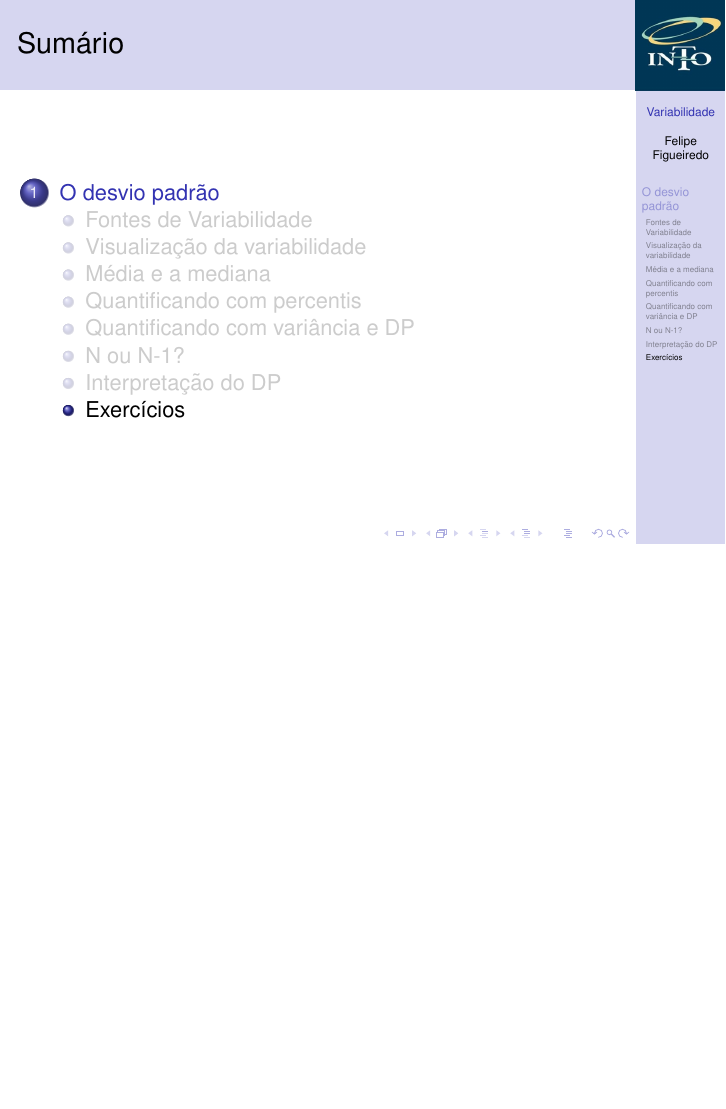
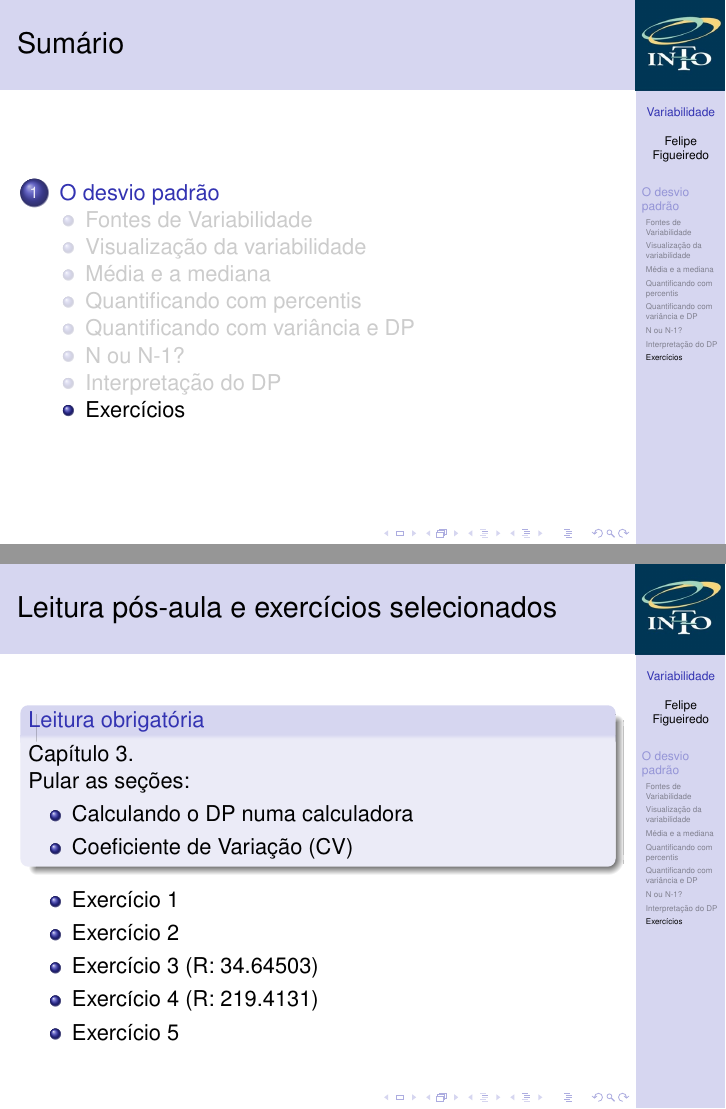
Before and after one commit to philsf/Bioestatistica, LaTeX slides (Aulas/BE-Variabilidade-cap3.tex): page 10 of 10 before the commit and pages 10 and 11 of 11 after it, the two joined at a grey line, the shorter picture padded with empty space. Compiled offline with pdfLaTeX.

Commit message:
Exercícios selecionados

```diff
--- a/Aulas/BE-Variabilidade-cap3.tex
+++ b/Aulas/BE-Variabilidade-cap3.tex
@@ -169,4 +169,24 @@
 
 \subsection{Exercícios}
 
+\begin{frame}{Leitura pós-aula e exercícios selecionados}
+  \begin{block}{Leitura obrigatória}
+    Capítulo 3.
+
+    Pular as seções:
+    \begin{itemize}
+    \item Calculando o DP numa calculadora
+    \item Coeficiente de Variação (CV)
+    \end{itemize}
+
+  \end{block}
+  \begin{itemize}
+  \item Exercício 1
+  \item Exercício 2
+  \item Exercício 3 (R: 34.64503)
+  \item Exercício 4 (R: 219.4131)
+  \item Exercício 5
+  \end{itemize}
+\end{frame}
+
 \end{document}
```
